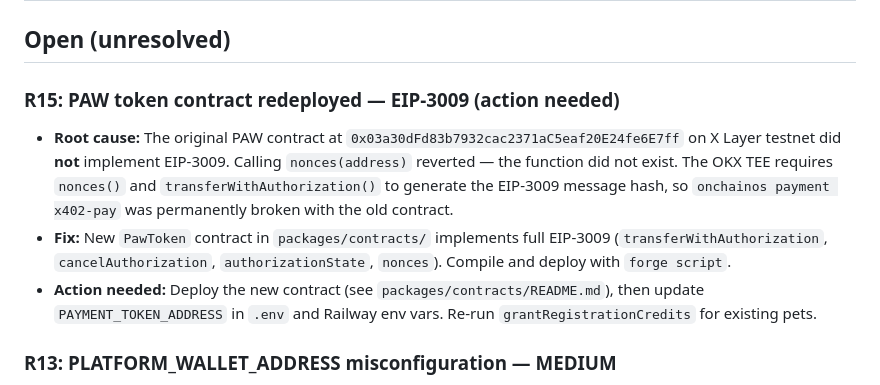
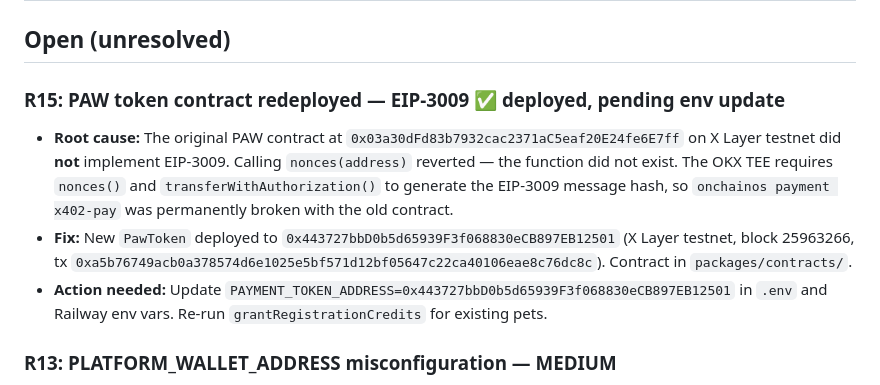
Before and after one commit to yikedu7/pawclaw, a Markdown page: docs/risks.md, the part around the change. Drawn GitHub-style.

Commit message:
docs(risks): record deployed PawToken address 0x443727bbD0b5d65939F3f068830eCB897EB12501
Deployed to X Layer testnet block 25963266.
Update PAYMENT_TOKEN_ADDRESS to this address.

Co-Authored-By: Claude Sonnet 4.6 <noreply@anthropic.com>

```diff
--- a/docs/risks.md
+++ b/docs/risks.md
@@ -2,10 +2,10 @@
 
 ## Open (unresolved)
 
-### R15: PAW token contract redeployed — EIP-3009 (action needed)
+### R15: PAW token contract redeployed — EIP-3009 ✅ deployed, pending env update
 - **Root cause:** The original PAW contract at `0x03a30dFd83b7932cac2371aC5eaf20E24fe6E7ff` on X Layer testnet did **not** implement EIP-3009. Calling `nonces(address)` reverted — the function did not exist. The OKX TEE requires `nonces()` and `transferWithAuthorization()` to generate the EIP-3009 message hash, so `onchainos payment x402-pay` was permanently broken with the old contract.
-- **Fix:** New `PawToken` contract in `packages/contracts/` implements full EIP-3009 (`transferWithAuthorization`, `cancelAuthorization`, `authorizationState`, `nonces`). Compile and deploy with `forge script`.
-- **Action needed:** Deploy the new contract (see `packages/contracts/README.md`), then update `PAYMENT_TOKEN_ADDRESS` in `.env` and Railway env vars. Re-run `grantRegistrationCredits` for existing pets.
+- **Fix:** New `PawToken` deployed to `0x443727bbD0b5d65939F3f068830eCB897EB12501` (X Layer testnet, block 25963266, tx `0xa5b76749acb0a378574d6e1025e5bf571d12bf05647c22ca40106eae8c76dc8c`). Contract in `packages/contracts/`.
+- **Action needed:** Update `PAYMENT_TOKEN_ADDRESS=0x443727bbD0b5d65939F3f068830eCB897EB12501` in `.env` and Railway env vars. Re-run `grantRegistrationCredits` for existing pets.
 
 ### R13: PLATFORM_WALLET_ADDRESS misconfiguration — MEDIUM
 - **Risk:** `generateHeartbeatMd` throws at container creation time if `PLATFORM_WALLET_ADDRESS` is unset. Pets will be inserted into the DB but their containers will fail to start, silently leaving them in `container_status = 'starting'` forever.
```
